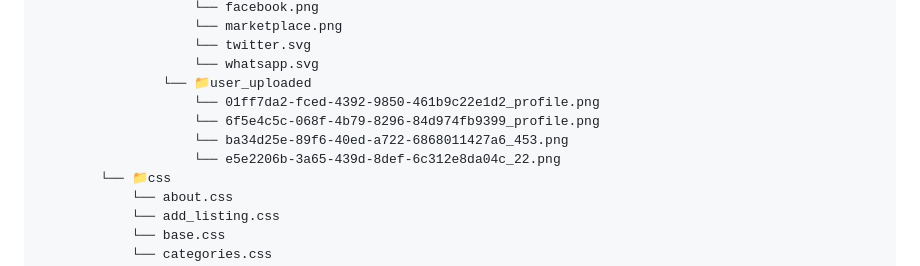
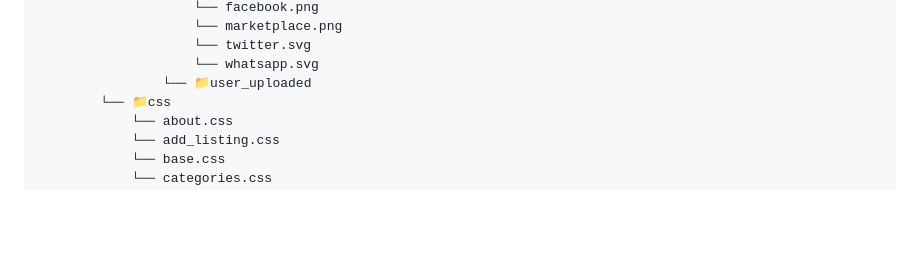
Before and after one commit to JasperK04/marketplace_project, a Markdown page: file_structure.md, the part around the change. Drawn GitHub-style; blank space fills up the shorter version.

```diff
--- a/file_structure.md
+++ b/file_structure.md
@@ -46,10 +46,6 @@
                     └── twitter.svg
                     └── whatsapp.svg
                 └── 📁user_uploaded
-                    └── 01ff7da2-fced-4392-9850-461b9c22e1d2_profile.png
-                    └── 6f5e4c5c-068f-4b79-8296-84d974fb9399_profile.png
-                    └── ba34d25e-89f6-40ed-a722-6868011427a6_453.png
-                    └── e5e2206b-3a65-439d-8def-6c312e8da04c_22.png
         └── 📁css
             └── about.css
             └── add_listing.css
```
